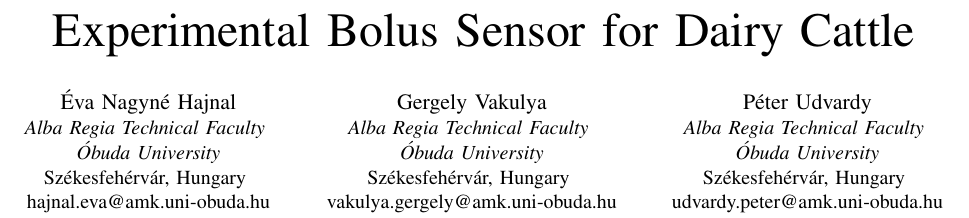
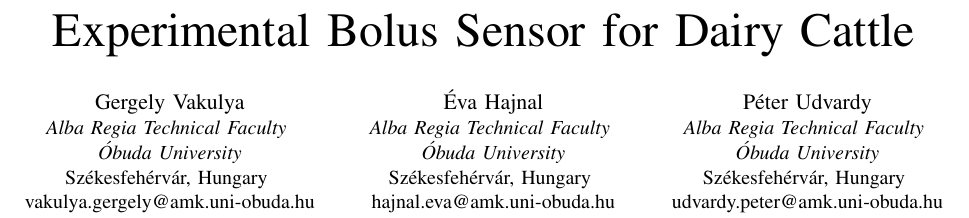
Before and after one commit to Bolus-2021/SISY_2022_Bolus10, a LaTeX paper (hajnal-sisy2022-bolus.tex): part of page 1 of 3, cut so that both start at the same text. Compiled offline with pdfLaTeX; a missing font is replaced by an installed copy or a similar font; a LaTeX package or settings file that is missing is left out.

Commit message:
Update hajnal-sisy2022-bolus.tex
first author

```diff
--- a/hajnal-sisy2022-bolus.tex
+++ b/hajnal-sisy2022-bolus.tex
@@ -16,17 +16,17 @@
 \thanks{Identify applicable funding agency here. If none, delete this.}
 }
 
-\author{\IEEEauthorblockN{Éva Nagyné Hajnal}
+\author{\IEEEauthorblockN{Gergely Vakulya}
+\IEEEauthorblockA{\textit{Alba Regia Technical Faculty} \\
+\textit{Óbuda University}\\
+Székesfehérvár, Hungary \\
+vakulya.gergely@amk.uni-obuda.hu}
+\and
+\IEEEauthorblockN{Éva Hajnal}
 \IEEEauthorblockA{\textit{Alba Regia Technical Faculty} \\
 \textit{Óbuda University}\\
 Székesfehérvár, Hungary \\
 hajnal.eva@amk.uni-obuda.hu}
-\and
-\IEEEauthorblockN{Gergely Vakulya}
-\IEEEauthorblockA{\textit{Alba Regia Technical Faculty} \\
-\textit{Óbuda University}\\
-Székesfehérvár, Hungary \\
-vakulya.gergely@amk.uni-obuda.hu}
 \and
 \IEEEauthorblockN{Péter Udvardy}
 \IEEEauthorblockA{\textit{Alba Regia Technical Faculty} \\
```
Also changed, not shown: hajnal-sisy2022-bolus.tex (2 more changed lines).
